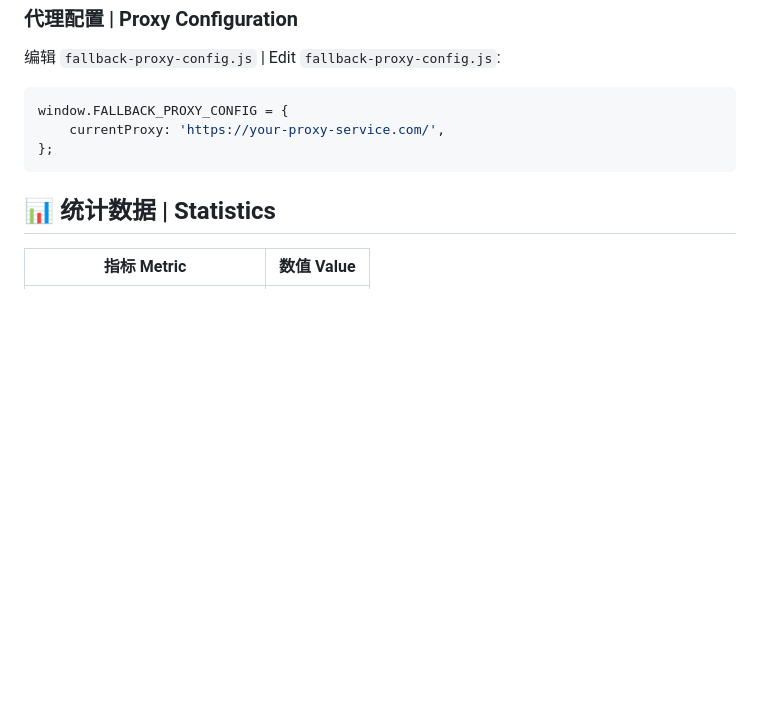
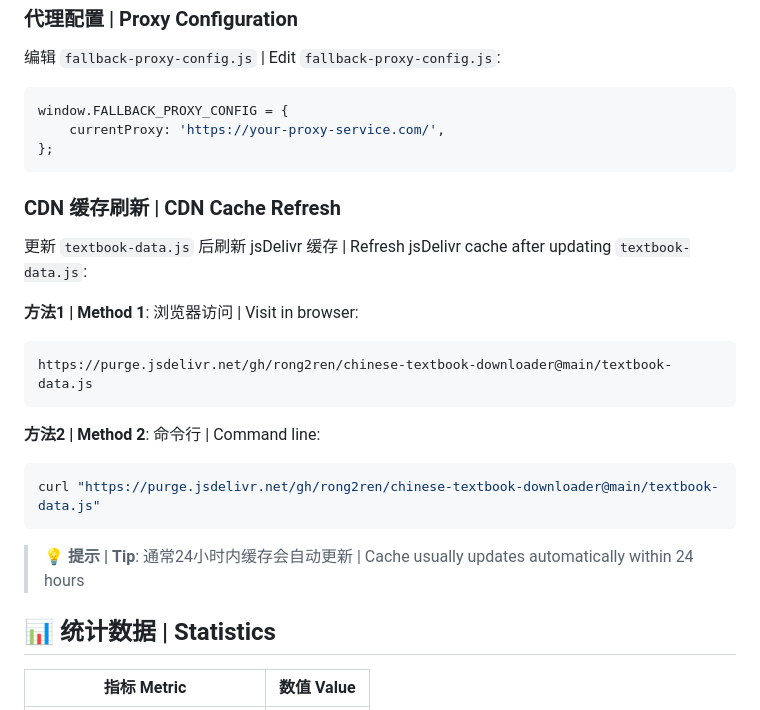
Before and after one commit to rong2ren/chinese-textbook-downloader, a Markdown page: README.md, the part around the change printed below. GitHub-like rendering; blank space fills up the shorter version.

````diff
--- a/README.md
+++ b/README.md
@@ -73,6 +79,21 @@ window.FALLBACK_PROXY_CONFIG = {
 };
 ```
 
+### CDN 缓存刷新 | CDN Cache Refresh
+更新 `textbook-data.js` 后刷新 jsDelivr 缓存 | Refresh jsDelivr cache after updating `textbook-data.js`:
+
+**方法1 | Method 1**: 浏览器访问 | Visit in browser:
+```
+https://purge.jsdelivr.net/gh/rong2ren/chinese-textbook-downloader@main/textbook-data.js
+```
+
+**方法2 | Method 2**: 命令行 | Command line:
+```bash
+curl "https://purge.jsdelivr.net/gh/rong2ren/chinese-textbook-downloader@main/textbook-data.js"
+```
+
+> 💡 **提示 | Tip**: 通常24小时内缓存会自动更新 | Cache usually updates automatically within 24 hours
+
 ## 📊 统计数据 | Statistics
 
 | 指标 Metric | 数值 Value |
````
Also changed, not shown: other parts of README.md (+6 -0 lines), screenshots/elementary.png, screenshots/header.png, screenshots/high.png, 9 other files.
